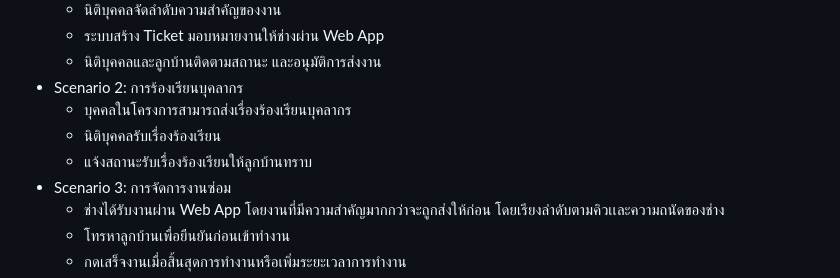
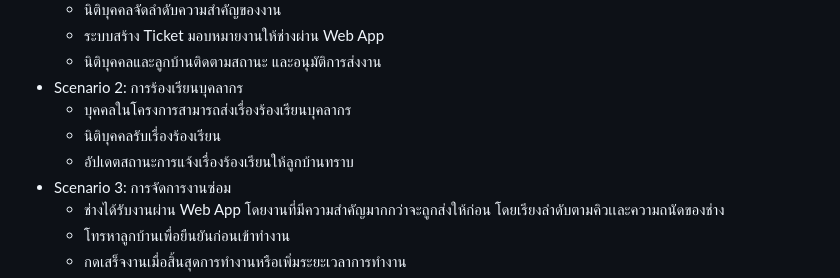
Before and after one commit to 6510685032/Web-app-for-management, a Markdown page: README.md, the part around the change. Drawn GitHub-style.

Commit message:
Edit Scenario 2

```diff
--- a/README.md
+++ b/README.md
@@ -12,7 +12,7 @@
 - Scenario 2: การร้องเรียนบุคลากร
     - บุคคลในโครงการสามารถส่งเรื่องร้องเรียนบุคลากร
     - นิติบุคคลรับเรื่องร้องเรียน
-    - แจ้งสถานะรับเรื่องร้องเรียนให้ลูกบ้านทราบ
+    - อัปเดตสถานะการแจ้งเรื่องร้องเรียนให้ลูกบ้านทราบ
 - Scenario 3: การจัดการงานซ่อม
     - ช่างได้รับงานผ่าน Web App โดยงานที่มีความสำคัญมากกว่าจะถูกส่งให้ก่อน โดยเรียงลำดับตามคิวเเละความถนัดของช่าง
     - โทรหาลูกบ้านเพื่อยืนยันก่อนเข้าทำงาน
```
